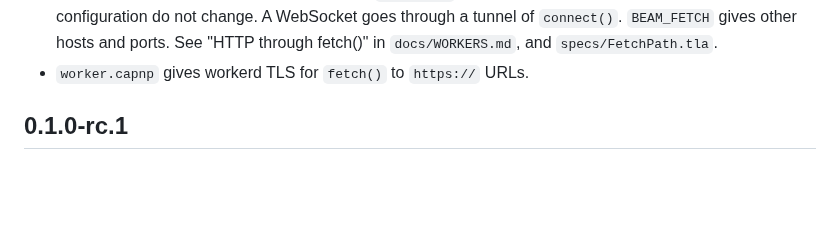
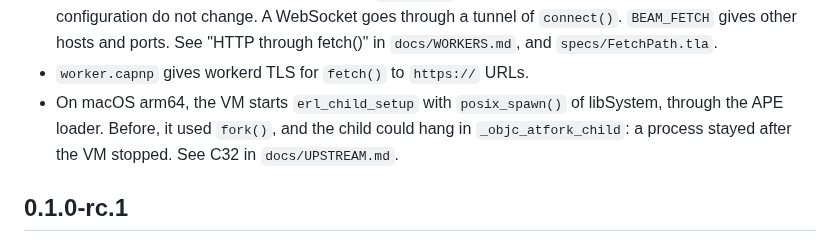
Before and after one commit to sntran/BEAM.com, a Markdown page: CHANGELOG.md, the part around the change. GitHub-like rendering; blank space fills up the shorter version.

Commit message:
Record the fork fix of macOS arm64 in the changelog

```diff
--- a/CHANGELOG.md
+++ b/CHANGELOG.md
@@ -30,6 +30,10 @@ Fixes from the check of the examples with 0.1.0-rc.1:
   other hosts and ports. See "HTTP through fetch()" in `docs/WORKERS.md`,
   and `specs/FetchPath.tla`.
 - `worker.capnp` gives workerd TLS for `fetch()` to `https://` URLs.
+- On macOS arm64, the VM starts `erl_child_setup` with `posix_spawn()`
+  of libSystem, through the APE loader. Before, it used `fork()`, and the
+  child could hang in `_objc_atfork_child`: a process stayed after the VM
+  stopped. See C32 in `docs/UPSTREAM.md`.
 
 ## 0.1.0-rc.1
 
```
